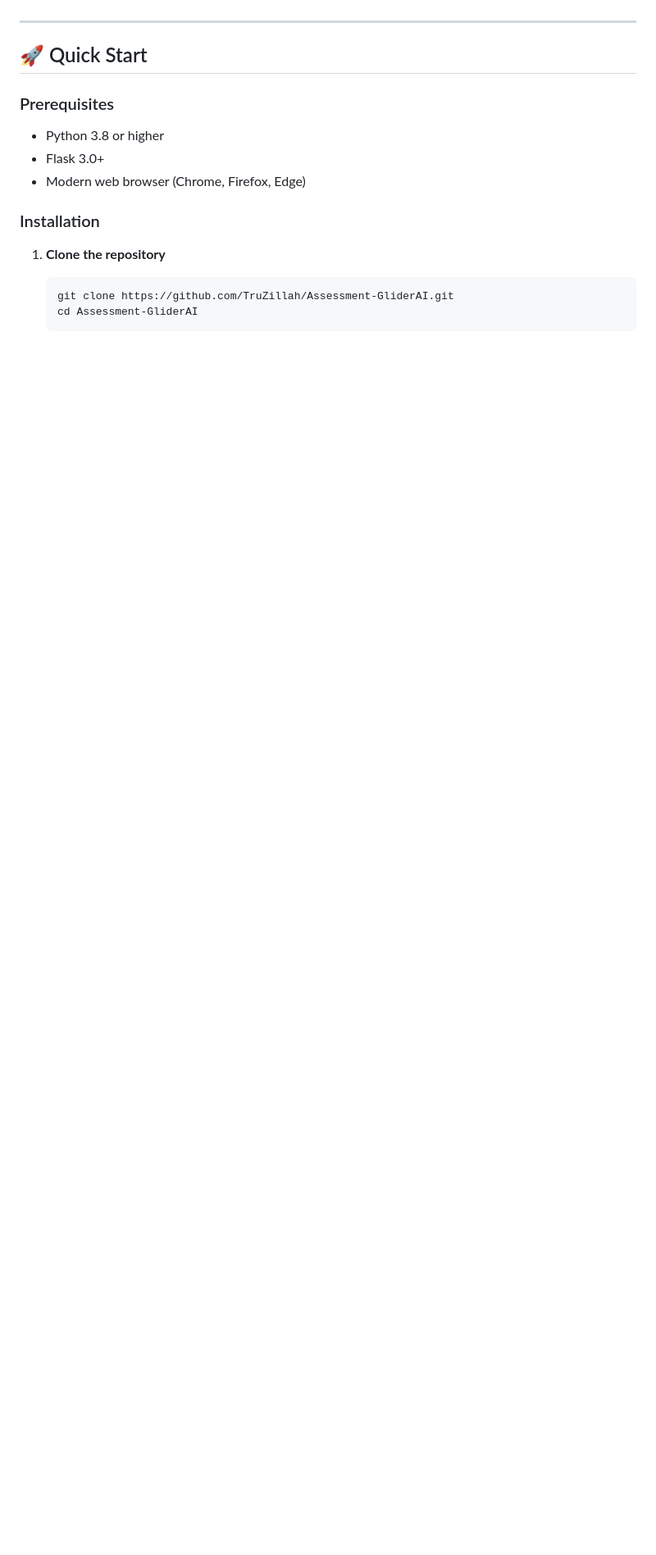
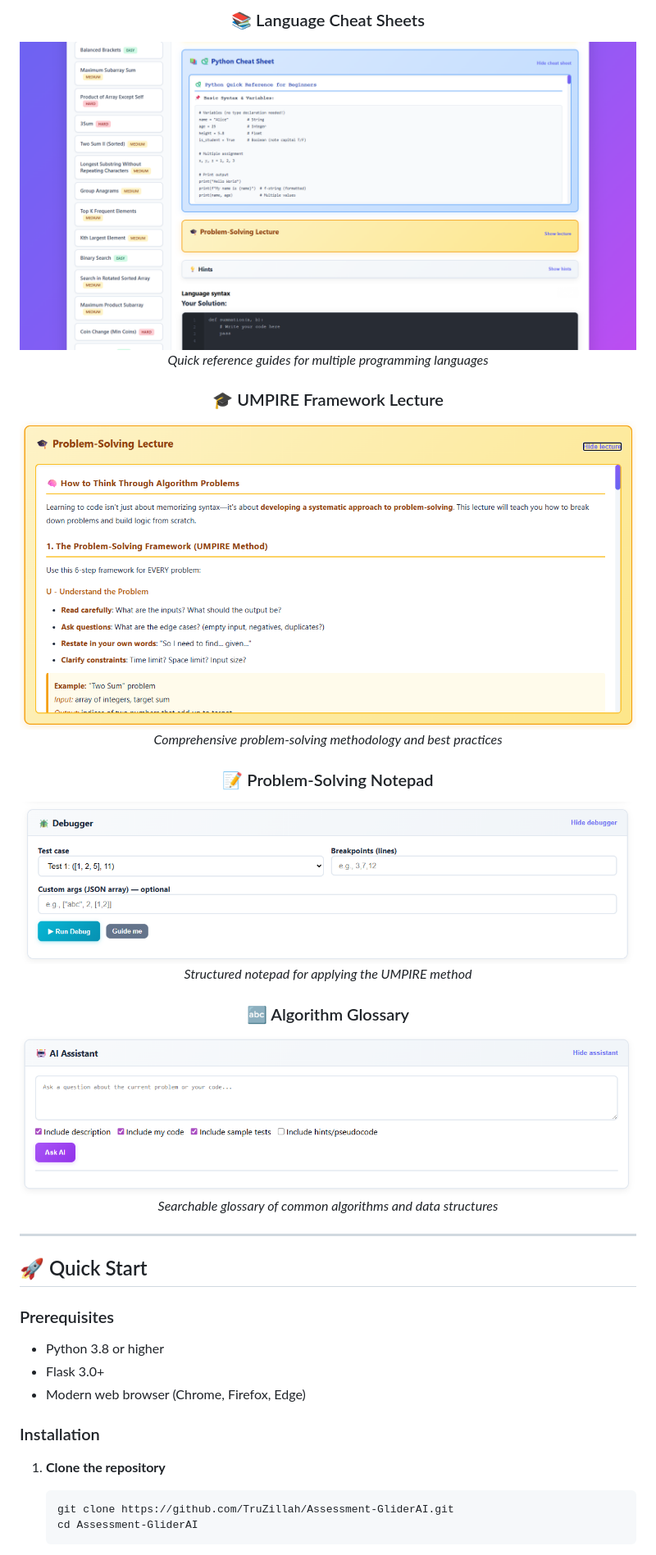
Before and after one commit to TruZillah/Assessment-GliderAI, a Markdown page: README.md, the part around the change printed below. Shown: that part at 82% size. GitHub-like rendering; blank space fills up the shorter version.

Commit message:
Add detailed screenshots for problem selection, hints, debugging, and learning tools in README

```diff
--- a/README.md
+++ b/README.md
@@ -74,3 +91,18 @@ Perfect for interview prep, algorithm practice, and developing systematic proble
+### 📚 Language Cheat Sheets
+![Cheat Sheets](docs/screenshots/Screenshot%202025-11-06%20004843.png)
+*Quick reference guides for multiple programming languages*
+
+### 🎓 UMPIRE Framework Lecture
+![Lecture](docs/screenshots/Screenshot%202025-11-06%20004912.png)
+*Comprehensive problem-solving methodology and best practices*
+
+### 📝 Problem-Solving Notepad
+![Notepad](docs/screenshots/Screenshot%202025-11-06%20005027.png)
+*Structured notepad for applying the UMPIRE method*
+
+### 🔤 Algorithm Glossary
+![Glossary](docs/screenshots/Screenshot%202025-11-06%20005126.png)
+*Searchable glossary of common algorithms and data structures*
 
 </div>
 
```
Also changed, not shown: other parts of README.md (+17 -0 lines).
